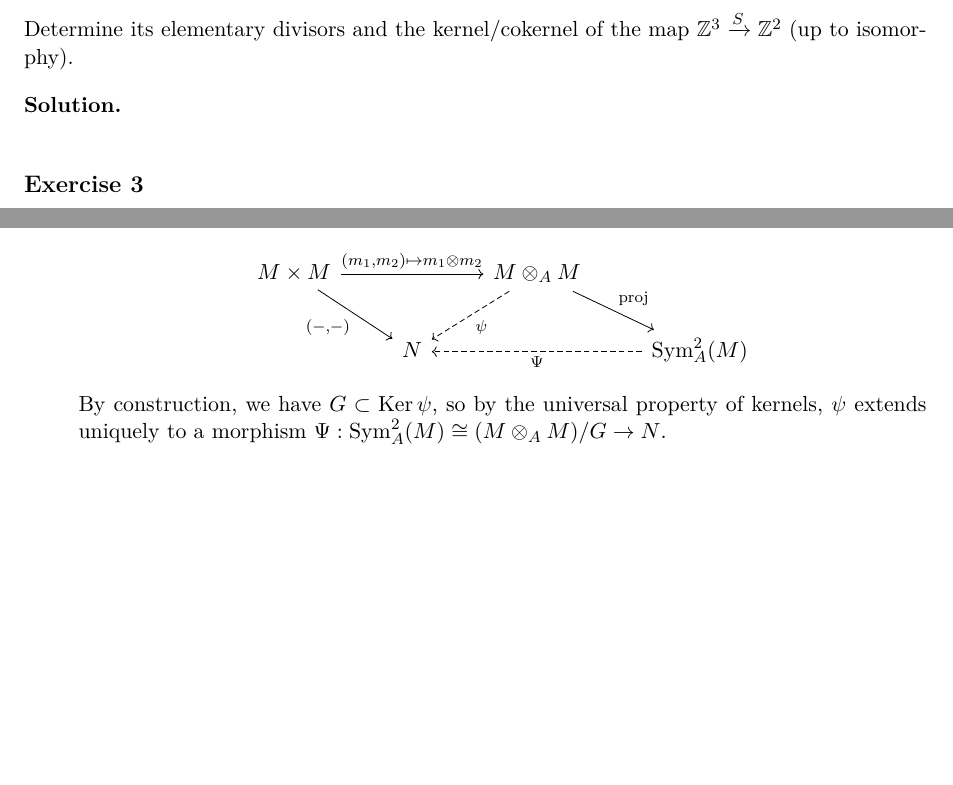
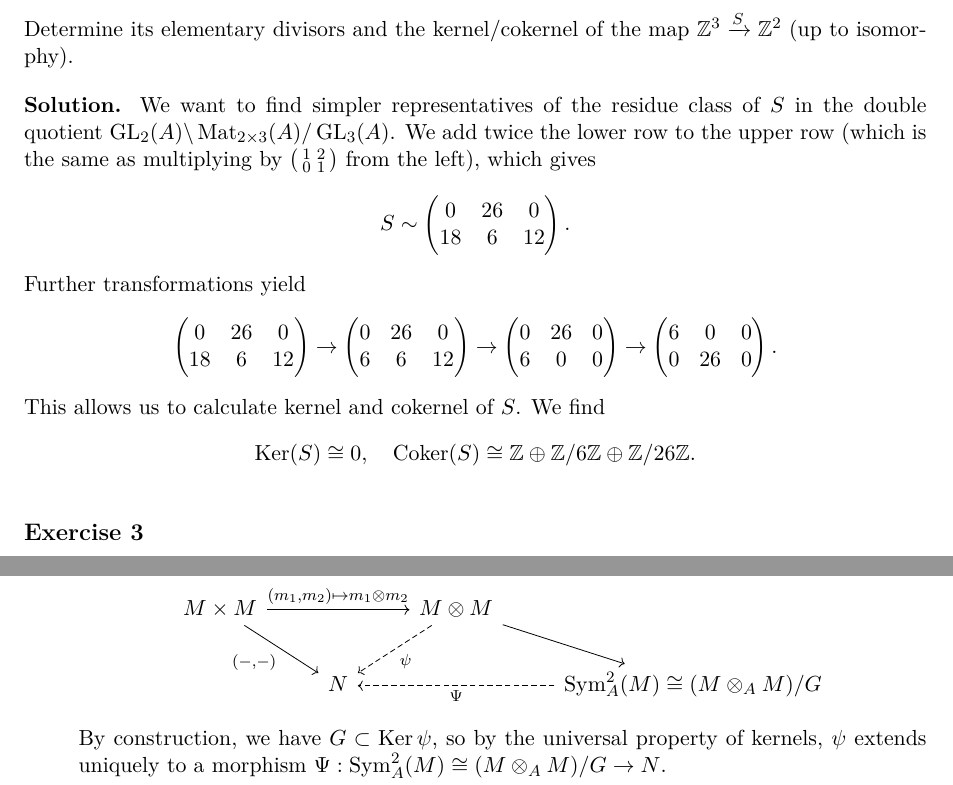
Before and after one commit to mvconsbruch/Alg1, a LaTeX document (Sheet05/Sheet05.tex): two parts of pages 1 and 3 of 3, joined at a grey line, cut so that both start at the same text, the shorter picture padded with empty space. Compiled offline with pdfLaTeX.

Commit message:
Sheet05 update

```diff
--- a/Sheet05/Sheet05.tex
+++ b/Sheet05/Sheet05.tex
@@ -35,6 +35,42 @@ Determine its elementary divisors and the kernel/cokernel of the map
 $\Z^3 \xto S \Z^2$ (up to isomorphy).
 
 \textbf{Solution.}
+We want to find simpler representatives of the residue class of $S$ in the double
+quotient $\GL_2(A) \backslash \Mat_{2 \times 3}(A) / \GL_3(A)$. We add twice
+the lower row to the upper row (which is the same as multiplying by $\smat 1201$
+from the left), which gives
+\begin{equation*}
+    S \sim \begin{pmatrix}
+        0 & 26 & 0 \\
+        18 & 6 & 12
+    \end{pmatrix}.
+\end{equation*}
+Further transformations yield
+\begin{equation*}
+    \begin{pmatrix}
+        0 & 26 & 0 \\
+        18 & 6 & 12
+    \end{pmatrix}
+    \to
+    \begin{pmatrix}
+        0 & 26 & 0 \\
+        6 & 6 & 12
+    \end{pmatrix}
+    \to
+    \begin{pmatrix}
+        0 & 26 & 0 \\
+        6 & 0 & 0
+    \end{pmatrix}
+    \to
+\begin{pmatrix}
+        6 & 0 & 0 \\
+        0 & 26 & 0
+    \end{pmatrix}.
+\end{equation*}
+This allows us to calculate kernel and cokernel of $S$. We find
+\begin{equation*}
+    \ker(S) \cong 0, \quad \coker(S) \cong \Z \oplus \Z/6\Z \oplus \Z/26\Z.
+\end{equation*}
 
 \exercise{3}
 Let $A$ be a ring, let $\fa \subset A$ be an ideal and let $M, N_i$, $i \in I$, be $A$-modules for some set $I$.
@@ -130,12 +166,12 @@ $m_1, m_2 \in M$. It is called alternating if $(m,m) = 0$ for all $m \in M$.
         exercise, we first obtain a morphism $\psi: M \otimes_A M \to N$ by
         the UP of the tensor product.
         \[\begin{tikzcd}[ampersand replacement=\&]
-        	{M \times M} \&\& {M \otimes_A M} \\
-        	\& N \&\& {\Sym_A^2(M)}
+        	{M \times M} \&\& {M \otimes M} \\
+        	\& N \&\& {\Sym^2_A(M) \cong (M \otimes_A M)/G}
         	\arrow["{(-,-)}"', from=1-1, to=2-2]
-        	\arrow["{(m_1, m_2) \mapsto m_1 \otimes m_2}", from=1-1, to=1-3]
+        	\arrow["{(m_1,m_2) \mapsto m_1 \otimes m_2}", from=1-1, to=1-3]
         	\arrow["\psi", dashed, from=1-3, to=2-2]
-        	\arrow["{\text{proj}}", from=1-3, to=2-4]
+        	\arrow[from=1-3, to=2-4]
         	\arrow["\Psi", dashed, from=2-4, to=2-2]
         \end{tikzcd}\]
         By construction, we have $G \subset \ker \psi$, so by the universal property
```
Also changed, not shown: Sheet05/Sheet05.pdf.
